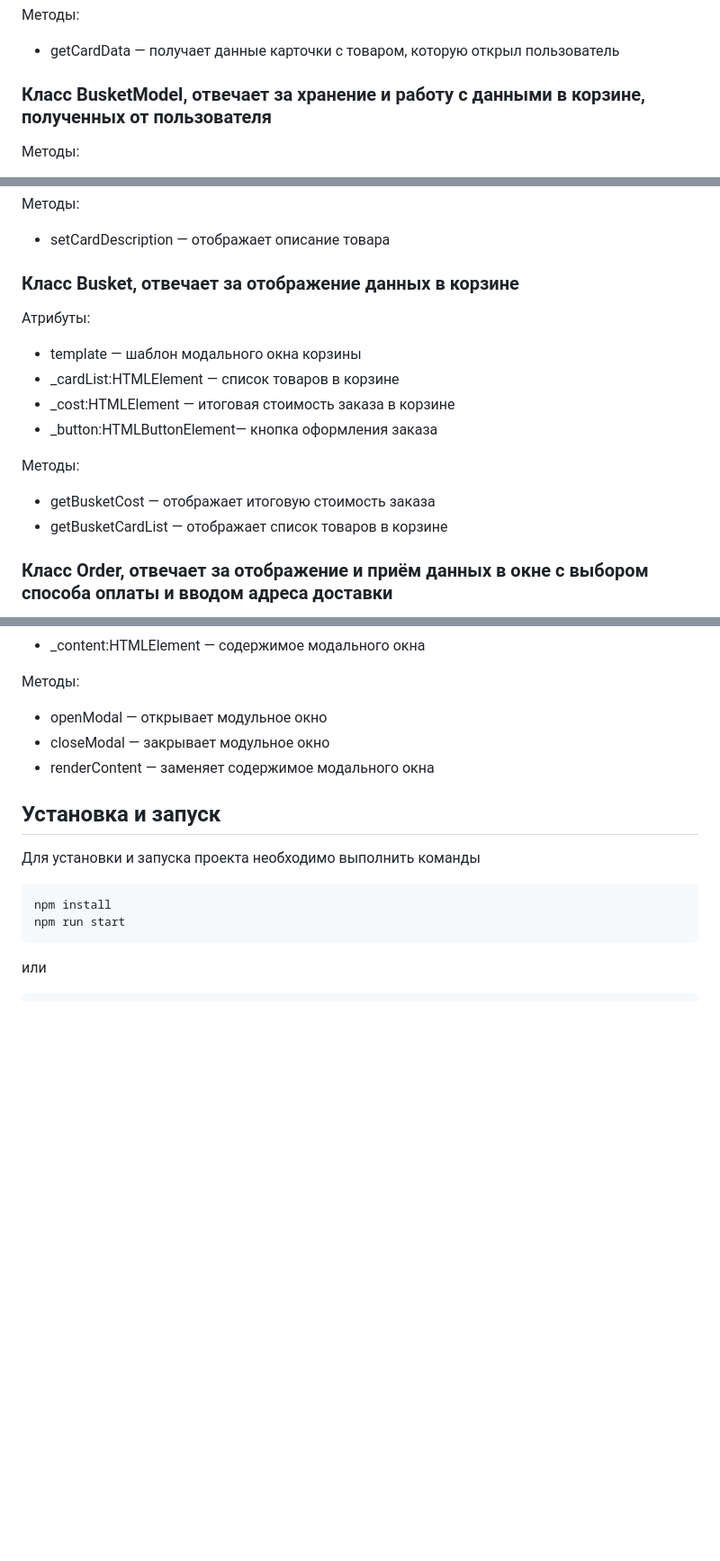
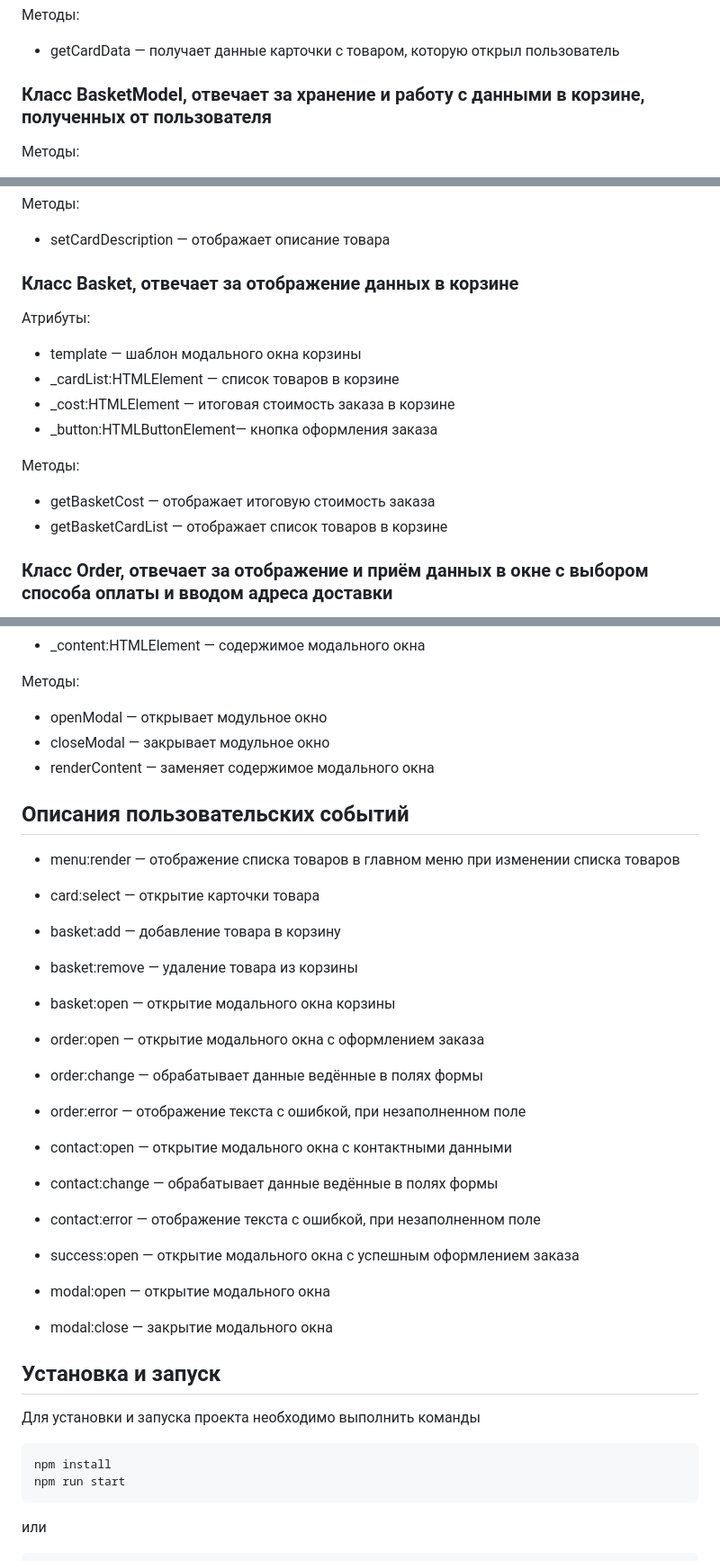
Before and after one commit to AndVlas/web-larek-frontend, a Markdown page: README.md, 3 parts joined by grey strips. Shown at 90% size. Drawn GitHub-style; blank space fills up the shorter version.

Commit message:
v1.3 fix: added attributes for README.md

```diff
--- a/README.md
+++ b/README.md
@@ -53,7 +53,7 @@ Presenter - связывает модели данных и отображени
 Методы:
 - getCardData — получает данные карточки с товаром, которую открыл пользователь
 
-### Класс BusketModel, отвечает за хранение и работу с данными в корзине, полученных от пользователя
+### Класс BasketModel, отвечает за хранение и работу с данными в корзине, полученных от пользователя
 
 Методы:
 - getCardCost — получает итоговую стоимость заказа
@@ -107,7 +107,7 @@ Presenter - связывает модели данных и отображени
 Методы:
 - setCardDescription — отображает описание товара
 
-### Класс Busket, отвечает за отображение данных в корзине
+### Класс Basket, отвечает за отображение данных в корзине
 
 Атрибуты:
 - template — шаблон модального окна корзины
@@ -116,8 +116,8 @@ Presenter - связывает модели данных и отображени
 - _button:HTMLButtonElement— кнопка оформления заказа
 
 Методы:
-- getBusketCost — отображает итоговую стоимость заказа
-- getBusketCardList — отображает список товаров в корзине
+- getBasketCost — отображает итоговую стоимость заказа
+- getBasketCardList — отображает список товаров в корзине
 
 ### Класс Order, отвечает за отображение и приём данных в окне с выбором способа оплаты и вводом адреса доставки
 
@@ -168,6 +168,29 @@ Presenter - связывает модели данных и отображени
 - closeModal — закрывает модульное окно
 - renderContent — заменяет содержимое модального окна
 
+## Описания пользовательских событий
+
+- menu:render — отображение списка товаров в главном меню при изменении списка товаров
+
+- card:select — открытие карточки товара
+
+- basket:add — добавление товара в корзину
+- basket:remove — удаление товара из корзины
+- basket:open — открытие модального окна корзины
+
+- order:open — открытие модального окна с оформлением заказа
+- order:change — обрабатывает данные ведённые в полях формы
+- order:error — отображение текста с ошибкой, при незаполненном поле
+
+- contact:open — открытие модального окна с контактными данными
+- contact:change — обрабатывает данные ведённые в полях формы
+- contact:error — отображение текста с ошибкой, при незаполненном поле
+
+- success:open — открытие модального окна с успешным оформлением заказа
+
+- modal:open — открытие модального окна
+- modal:close — закрытие модального окна
+
 ## Установка и запуск
 Для установки и запуска проекта необходимо выполнить команды
 
```
Also changed, not shown: other parts of README.md (+1 -1 lines).
